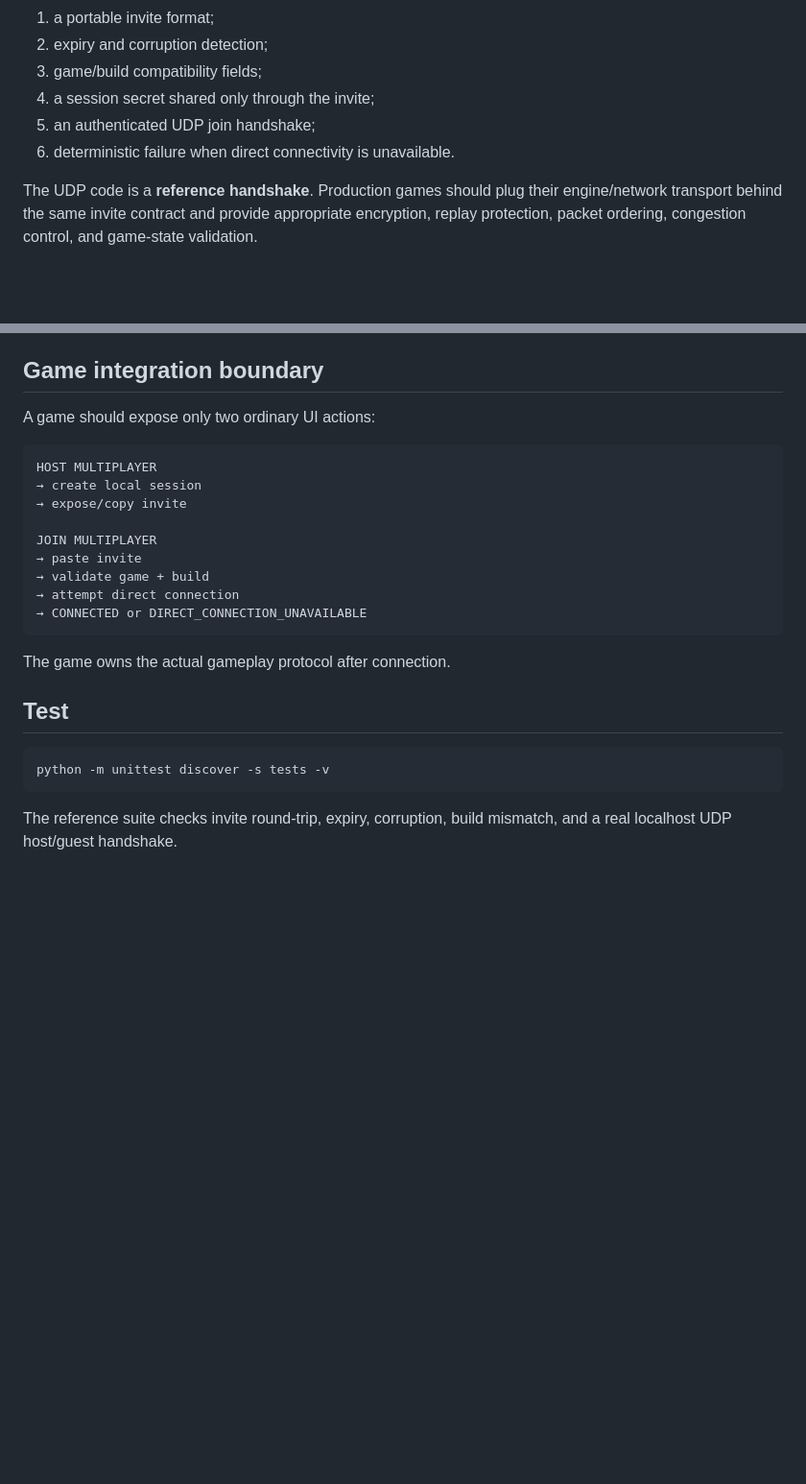
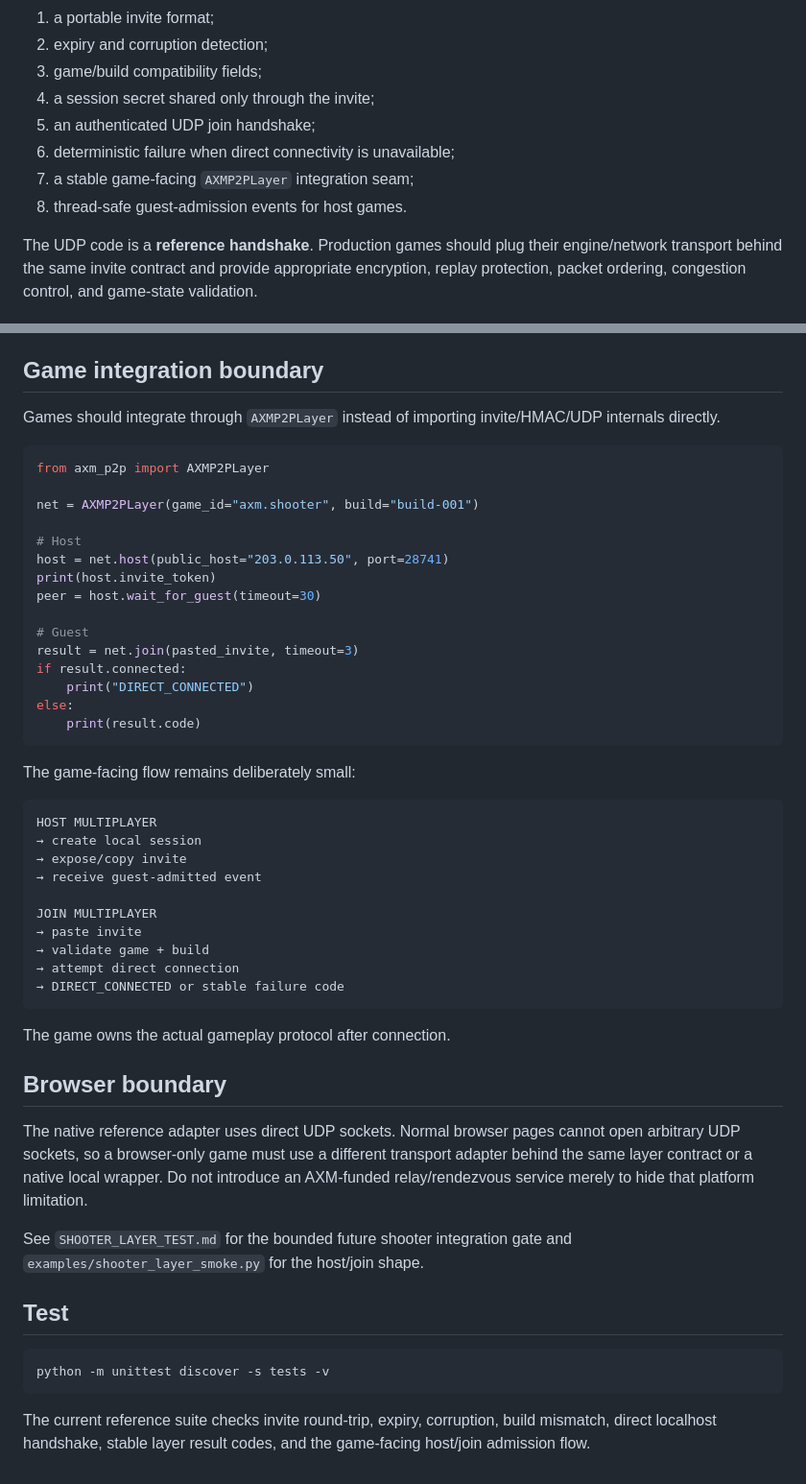
Before and after one commit to mike-axiom-mir/axm-city-multiplayer, a Markdown page: README.md, 2 parts joined by grey strips. Shown at 96% size. Rendered like a GitHub page; blank space fills up the shorter version.

Commit message:
Document stable game layer and shooter integration seam

````diff
--- a/README.md
+++ b/README.md
@@ -31,7 +31,9 @@ v0.1 therefore provides:
 3. game/build compatibility fields;
 4. a session secret shared only through the invite;
 5. an authenticated UDP join handshake;
-6. deterministic failure when direct connectivity is unavailable.
+6. deterministic failure when direct connectivity is unavailable;
+7. a stable game-facing `AXMP2PLayer` integration seam;
+8. thread-safe guest-admission events for host games.
 
 The UDP code is a **reference handshake**. Production games should plug their engine/network transport behind the same invite contract and provide appropriate encryption, replay protection, packet ordering, congestion control, and game-state validation.
 
@@ -88,21 +90,48 @@ If the ISP/router topology prevents direct reachability, the free P2P mode is al
 
 ## Game integration boundary
 
-A game should expose only two ordinary UI actions:
+Games should integrate through `AXMP2PLayer` instead of importing invite/HMAC/UDP internals directly.
+
+```python
+from axm_p2p import AXMP2PLayer
+
+net = AXMP2PLayer(game_id="axm.shooter", build="build-001")
+
+# Host
+host = net.host(public_host="203.0.113.50", port=28741)
+print(host.invite_token)
+peer = host.wait_for_guest(timeout=30)
+
+# Guest
+result = net.join(pasted_invite, timeout=3)
+if result.connected:
+    print("DIRECT_CONNECTED")
+else:
+    print(result.code)
+```
+
+The game-facing flow remains deliberately small:
 
 ```text
 HOST MULTIPLAYER
 → create local session
 → expose/copy invite
+→ receive guest-admitted event
 
 JOIN MULTIPLAYER
 → paste invite
 → validate game + build
 → attempt direct connection
-→ CONNECTED or DIRECT_CONNECTION_UNAVAILABLE
+→ DIRECT_CONNECTED or stable failure code
 ```
 
 The game owns the actual gameplay protocol after connection.
+
+## Browser boundary
+
+The native reference adapter uses direct UDP sockets. Normal browser pages cannot open arbitrary UDP sockets, so a browser-only game must use a different transport adapter behind the same layer contract or a native local wrapper. Do not introduce an AXM-funded relay/rendezvous service merely to hide that platform limitation.
+
+See `SHOOTER_LAYER_TEST.md` for the bounded future shooter integration gate and `examples/shooter_layer_smoke.py` for the host/join shape.
 
 ## Test
 
@@ -110,4 +139,4 @@ The game owns the actual gameplay protocol after connection.
 python -m unittest discover -s tests -v
 ```
 
-The reference suite checks invite round-trip, expiry, corruption, build mismatch, and a real localhost UDP host/guest handshake.
+The current reference suite checks invite round-trip, expiry, corruption, build mismatch, direct localhost handshake, stable layer result codes, and the game-facing host/join admission flow.
````
